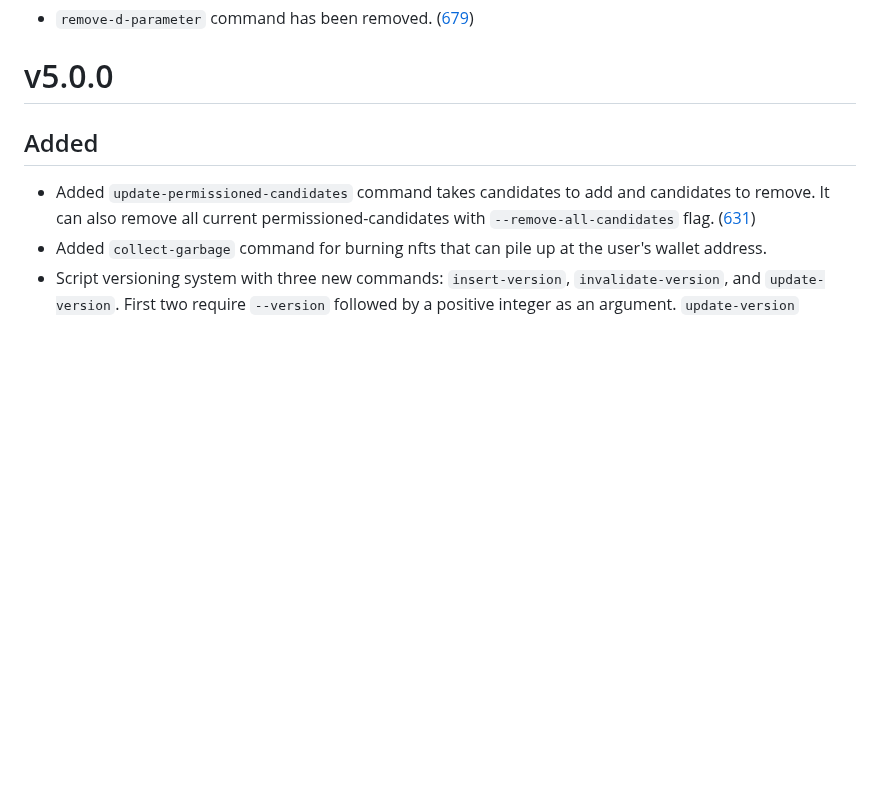
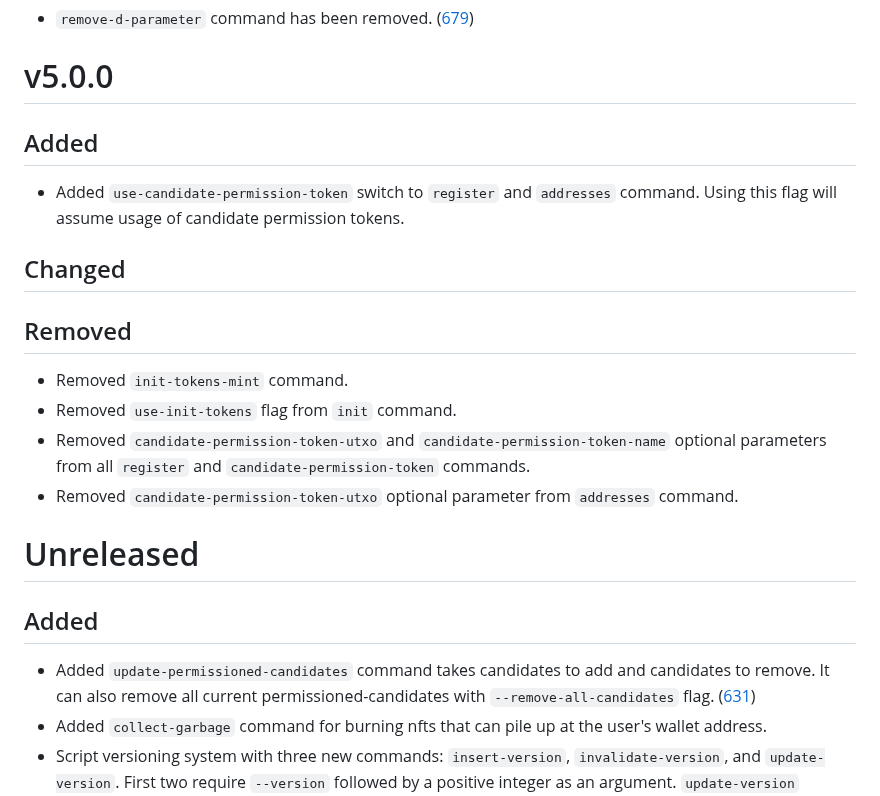
Before and after one commit to input-output-hk/partner-chains-smart-contracts, a Markdown page: CHANGELOG.md, the part around the change. Rendered like a GitHub page; blank space fills up the shorter version.

```diff
--- a/CHANGELOG.md
+++ b/CHANGELOG.md
@@ -11,6 +11,25 @@ Changelog](https://keepachangelog.com/en/1.1.0).
   ([679](https://github.com/input-output-hk/trustless-sidechain/pull/679))
 
 # v5.0.0
+
+## Added
+
+  * Added `use-candidate-permission-token` switch to `register` and `addresses`
+    command.  Using this flag will assume usage of candidate permission tokens.
+
+## Changed
+
+## Removed
+
+  * Removed `init-tokens-mint` command.
+  * Removed `use-init-tokens` flag from `init` command.
+  * Removed `candidate-permission-token-utxo` and
+    `candidate-permission-token-name` optional parameters from all `register`
+    and `candidate-permission-token` commands.
+  * Removed `candidate-permission-token-utxo` optional parameter from
+    `addresses` command.
+
+# Unreleased
 
 ## Added
 * Added `update-permissioned-candidates` command takes candidates to add and candidates to remove.
```
Also changed, not shown: offchain/README.md (+10 -43 lines).
